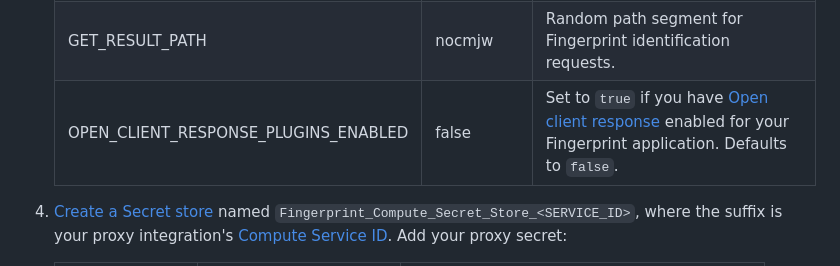
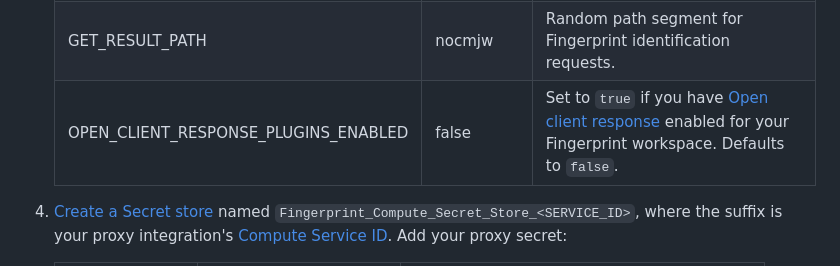
Before and after one commit to fingerprintjs/fingerprint-pro-fastly-compute-proxy-integration, a Markdown page: README.md, the part around the change. GitHub-like rendering.

Commit message:
chore: workspace terminology

```diff
--- a/README.md
+++ b/README.md
@@ -42,7 +42,7 @@ This is a quick overview of the installation setup. For detailed step-by-step in
    | ---------------------------- | ------------- | ---------------------------------------------------------------------------------------------------------------------------------------------------------------------- |
    | AGENT_SCRIPT_DOWNLOAD_PATH   | z5kms2        | Random path segment for downloading the JavaScript agent.                                                                                                              |
    | GET_RESULT_PATH              | nocmjw        | Random path segment for Fingerprint identification requests.                                                                                                           |
-   | OPEN_CLIENT_RESPONSE_PLUGINS_ENABLED | false         | Set to `true` if you have [Open client response](https://dev.fingerprint.com/docs/open-client-response) enabled for your Fingerprint application. Defaults to `false`. |
+   | OPEN_CLIENT_RESPONSE_PLUGINS_ENABLED | false         | Set to `true` if you have [Open client response](https://dev.fingerprint.com/docs/open-client-response) enabled for your Fingerprint workspace. Defaults to `false`. |
 
 4. [Create a Secret store](https://docs.fastly.com/en/guides/working-with-secret-stores#creating-a-secret-store) named `Fingerprint_Compute_Secret_Store_<SERVICE_ID>`, where the suffix is your proxy integration's [Compute Service ID](https://docs.fastly.com/en/guides/about-services). Add your proxy secret:
 
```
